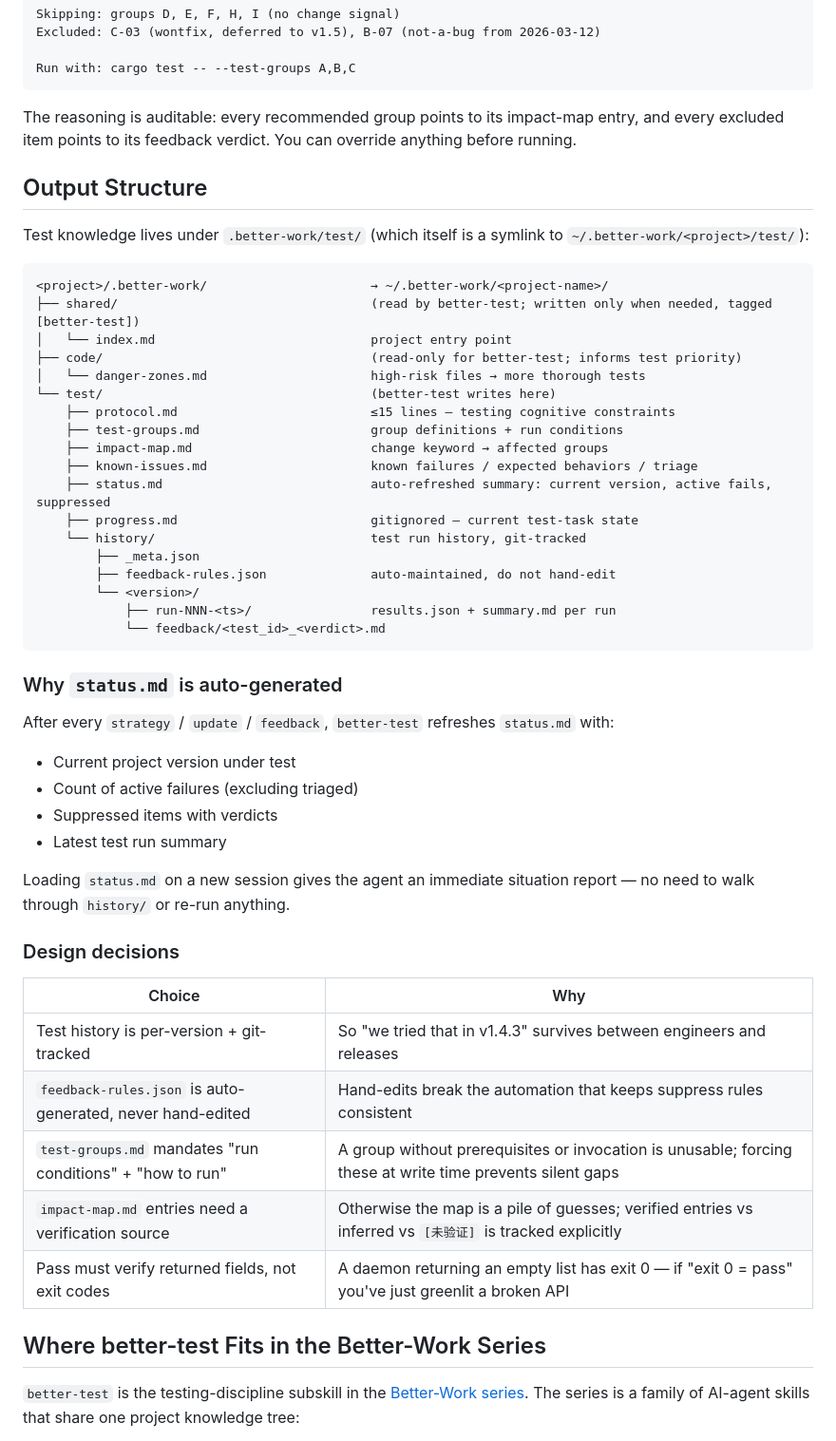
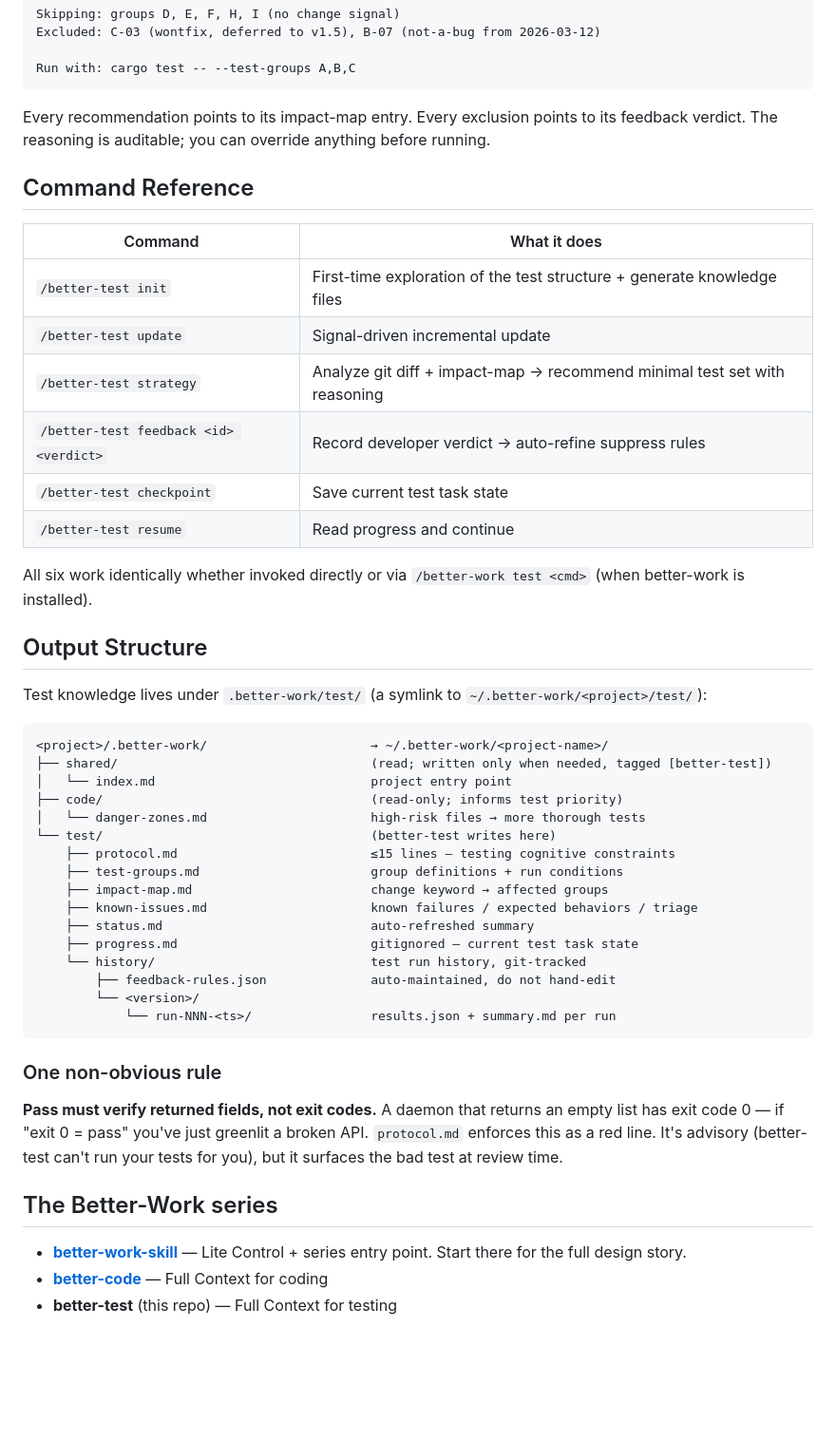
Before and after one commit to d-wwei/better-test, a Markdown page: README.md, the part around one of its changes. Shown at 95% size. Rendered like a GitHub page; blank space fills up the shorter version.

````diff
--- a/README.md
+++ b/README.md
@@ -114,55 +117,51 @@ Excluded: C-03 (wontfix, deferred to v1.5), B-07 (not-a-bug from 2026-03-12)
 Run with: cargo test -- --test-groups A,B,C
 ```
 
-The reasoning is auditable: every recommended group points to its impact-map entry, and every excluded item points to its feedback verdict. You can override anything before running.
+Every recommendation points to its impact-map entry. Every exclusion points to its feedback verdict. The reasoning is auditable; you can override anything before running.
+
+## Command Reference
+
+| Command | What it does |
+|---------|--------------|
+| `/better-test init` | First-time exploration of the test structure + generate knowledge files |
+| `/better-test update` | Signal-driven incremental update |
+| `/better-test strategy` | Analyze git diff + impact-map → recommend minimal test set with reasoning |
+| `/better-test feedback <id> <verdict>` | Record developer verdict → auto-refine suppress rules |
+| `/better-test checkpoint` | Save current test task state |
+| `/better-test resume` | Read progress and continue |
+
+All six work identically whether invoked directly or via `/better-work test <cmd>` (when better-work is installed).
 
 ## Output Structure
 
-Test knowledge lives under `.better-work/test/` (which itself is a symlink to `~/.better-work/<project>/test/`):
+Test knowledge lives under `.better-work/test/` (a symlink to `~/.better-work/<project>/test/`):
 
 ```
 <project>/.better-work/                      → ~/.better-work/<project-name>/
-├── shared/                                  (read by better-test; written only when needed, tagged [better-test])
+├── shared/                                  (read; written only when needed, tagged [better-test])
 │   └── index.md                             project entry point
-├── code/                                    (read-only for better-test; informs test priority)
+├── code/                                    (read-only; informs test priority)
 │   └── danger-zones.md                      high-risk files → more thorough tests
 └── test/                                    (better-test writes here)
     ├── protocol.md                          ≤15 lines — testing cognitive constraints
     ├── test-groups.md                       group definitions + run conditions
     ├── impact-map.md                        change keyword → affected groups
     ├── known-issues.md                      known failures / expected behaviors / triage
-    ├── status.md                            auto-refreshed summary: current version, active fails, suppressed
-    ├── progress.md                          gitignored — current test-task state
+    ├── status.md                            auto-refreshed summary
+    ├── progress.md                          gitignored — current test task state
     └── history/                             test run history, git-tracked
-        ├── _meta.json
         ├── feedback-rules.json              auto-maintained, do not hand-edit
         └── <version>/
-            ├── run-NNN-<ts>/                results.json + summary.md per run
-            └── feedback/<test_id>_<verdict>.md
+            └── run-NNN-<ts>/                results.json + summary.md per run
 ```
 
-### Why `status.md` is auto-generated
+### One non-obvious rule
 
-After every `strategy` / `update` / `feedback`, `better-test` refreshes `status.md` with:
+**Pass must verify returned fields, not exit codes.** A daemon that returns an empty list has exit code 0 — if "exit 0 = pass" you've just greenlit a broken API. `protocol.md` enforces this as a red line. It's advisory (better-test can't run your tests for you), but it surfaces the bad test at review time.
 
-- Current project version under test
-- Count of active failures (excluding triaged)
-- Suppressed items with verdicts
-- Latest test run summary
+## The Better-Work series
 
-Loading `status.md` on a new session gives the agent an immediate situation report — no need to walk through `history/` or re-run anything.
+- **[better-work-skill](https://github.com/d-wwei/better-work-skill)** — Lite Control + series entry point. Start there for the full design story.
+- **[better-code](https://github.com/d-wwei/better-code)** — Full Context for coding
+- **better-test** (this repo) — Full Context for testing
 
-### Design decisions
-
-| Choice | Why |
-|--------|-----|
-| Test history is per-version + git-tracked | So "we tried that in v1.4.3" survives between engineers and releases |
-| `feedback-rules.json` is auto-generated, never hand-edited | Hand-edits break the automation that keeps suppress rules consistent |
-| `test-groups.md` mandates "run conditions" + "how to run" | A group without prerequisites or invocation is unusable; forcing these at write time prevents silent gaps |
-| `impact-map.md` entries need a verification source | Otherwise the map is a pile of guesses; verified entries vs inferred vs `[未验证]` is tracked explicitly |
-| Pass must verify returned fields, not exit codes | A daemon returning an empty list has exit 0 — if "exit 0 = pass" you've just greenlit a broken API |
-
-## Where better-test Fits in the Better-Work Series
-
-`better-test` is the testing-discipline subskill in the [Better-Work series](https://github.com/d-wwei/better-work-skill). The series is a family of AI-agent skills that share one project knowledge tree:
-
````
Also changed, not shown: other parts of README.md (+65 -80 lines), README.zh-CN.md (+94 -113 lines).
